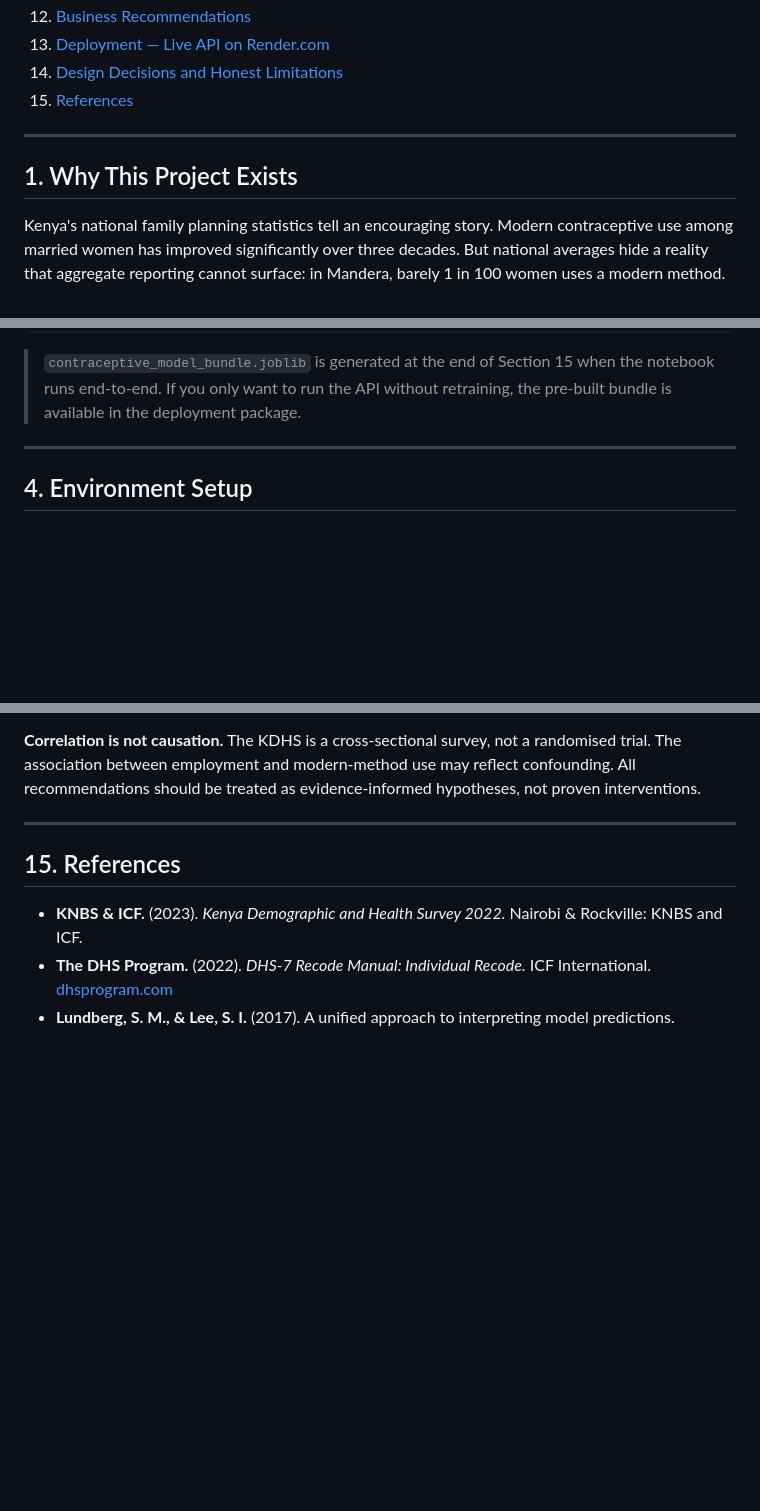
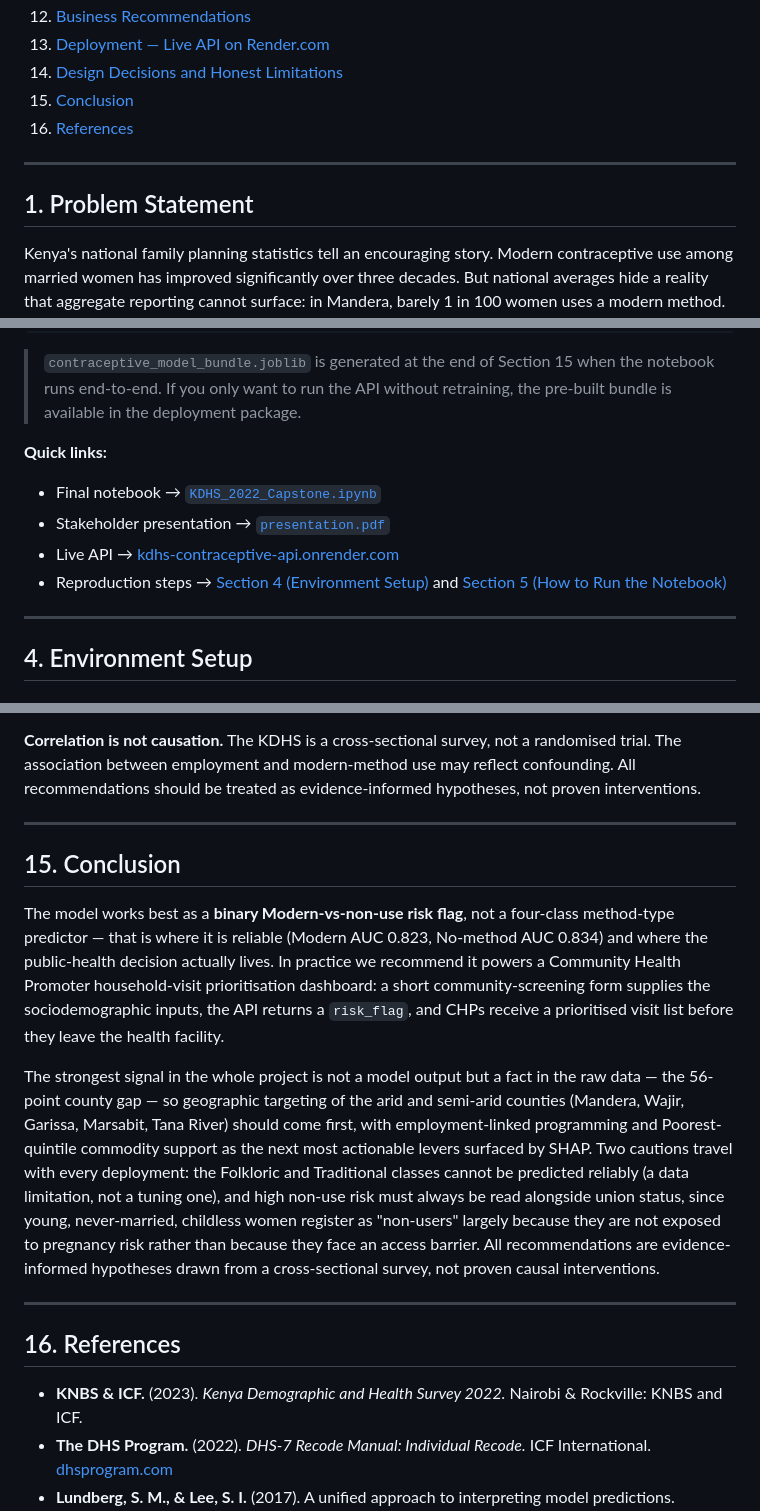
Before and after one commit to symekah1999/Predicting-contraceptive-use-among-women_Capstone-Project-The-Insight-Architects-, a Markdown page: README.md, 3 parts joined by grey strips. Rendered like a GitHub page; blank space fills up the shorter version.

````diff
--- a/README.md
+++ b/README.md
@@ -51,11 +71,12 @@
 12. [Business Recommendations](#12-business-recommendations)
 13. [Deployment — Live API on Render.com](#13-deployment--live-api-on-rendercom)
 14. [Design Decisions and Honest Limitations](#14-design-decisions-and-honest-limitations)
-15. [References](#15-references)
+15. [Conclusion](#15-conclusion)
+16. [References](#16-references)
 
 ---
 
-## 1. Why This Project Exists
+## 1. Problem Statement
 
 Kenya's national family planning statistics tell an encouraging story. Modern contraceptive use among married women has improved significantly over three decades. But national averages hide a reality that aggregate reporting cannot surface: in Mandera, barely 1 in 100 women uses a modern method. In Embu, more than half do. That 56-percentage-point gap between two counties in the same country is not a rounding error — it represents a structural inequality in access, information, and agency.
 
@@ -148,6 +185,12 @@ kdhs_project/
 ```
 
 > `contraceptive_model_bundle.joblib` is generated at the end of Section 15 when the notebook runs end-to-end. If you only want to run the API without retraining, the pre-built bundle is available in the deployment package.
+
+**Quick links:**
+- Final notebook → [`KDHS_2022_Capstone.ipynb`](KDHS_2022_Capstone.ipynb)
+- Stakeholder presentation → [`presentation.pdf`](presentation.pdf)
+- Live API → [kdhs-contraceptive-api.onrender.com](https://kdhs-contraceptive-api.onrender.com)
+- Reproduction steps → [Section 4 (Environment Setup)](#4-environment-setup) and [Section 5 (How to Run the Notebook)](#5-how-to-run-the-notebook)
 
 ---
 
@@ -644,7 +687,15 @@ The same `engineer_features(record)` function is used at training time (in the n
 
 ---
 
-## 15. References
+## 15. Conclusion
+
+The model works best as a **binary Modern-vs-non-use risk flag**, not a four-class method-type predictor — that is where it is reliable (Modern AUC 0.823, No-method AUC 0.834) and where the public-health decision actually lives. In practice we recommend it powers a Community Health Promoter household-visit prioritisation dashboard: a short community-screening form supplies the sociodemographic inputs, the API returns a `risk_flag`, and CHPs receive a prioritised visit list before they leave the health facility.
+
+The strongest signal in the whole project is not a model output but a fact in the raw data — the 56-point county gap — so geographic targeting of the arid and semi-arid counties (Mandera, Wajir, Garissa, Marsabit, Tana River) should come first, with employment-linked programming and Poorest-quintile commodity support as the next most actionable levers surfaced by SHAP. Two cautions travel with every deployment: the Folkloric and Traditional classes cannot be predicted reliably (a data limitation, not a tuning one), and high non-use risk must always be read alongside union status, since young, never-married, childless women register as "non-users" largely because they are not exposed to pregnancy risk rather than because they face an access barrier. All recommendations are evidence-informed hypotheses drawn from a cross-sectional survey, not proven causal interventions.
+
+---
+
+## 16. References
 
 - **KNBS & ICF.** (2023). *Kenya Demographic and Health Survey 2022.* Nairobi & Rockville: KNBS and ICF.
 - **The DHS Program.** (2022). *DHS-7 Recode Manual: Individual Recode.* ICF International. [dhsprogram.com](https://dhsprogram.com)
````
Also changed, not shown: other parts of README.md (+38 -2 lines).
